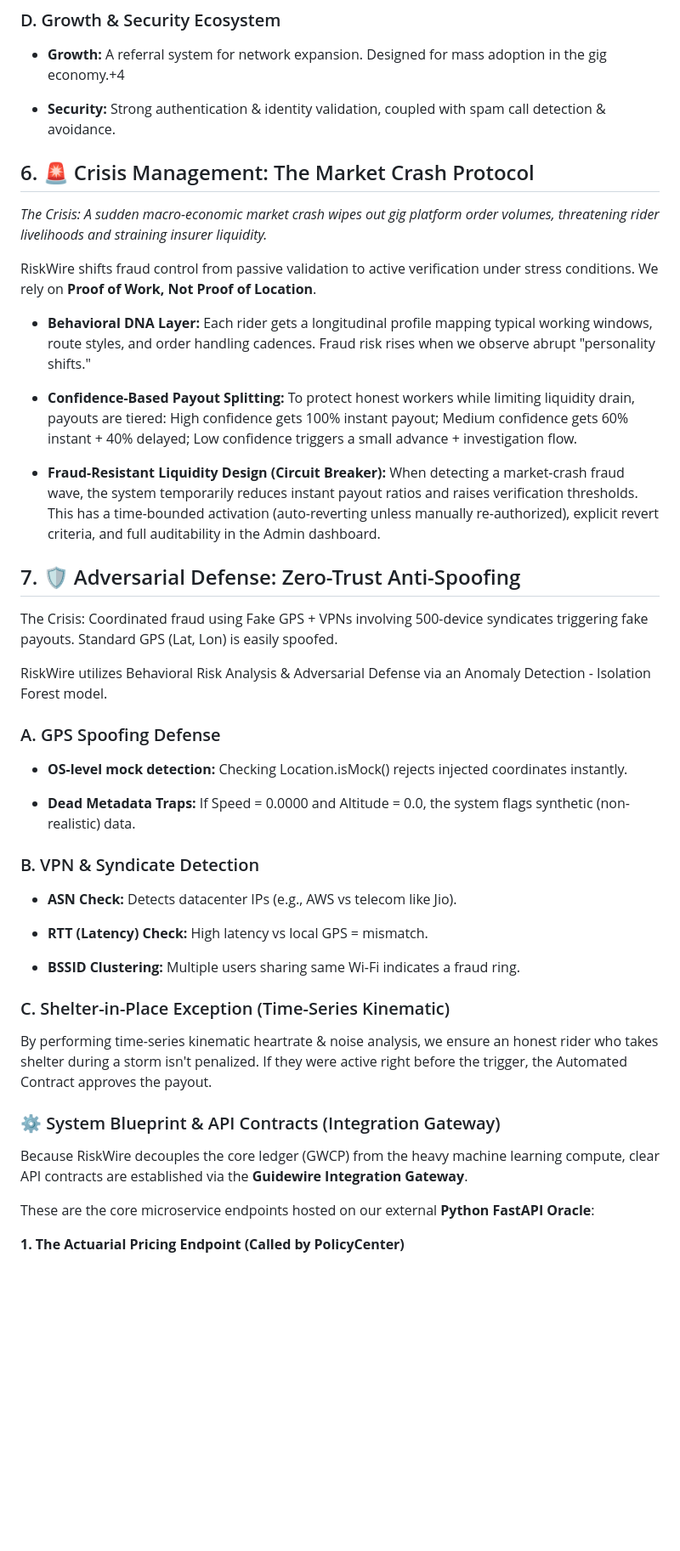
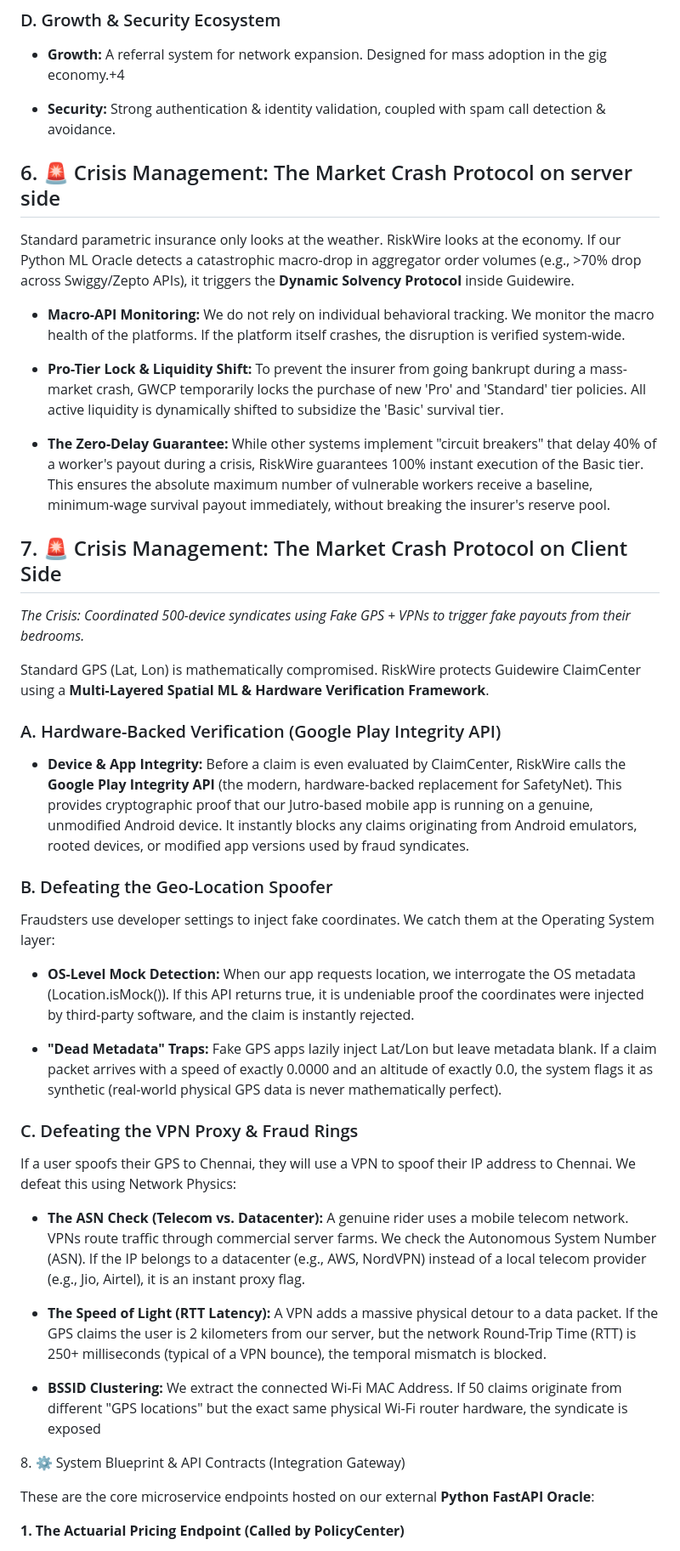
Before and after one commit to deepan-crypto/GuideWire_DevTrails_Hackathon, a Markdown page: README.md, the part around one of its changes. Shown at 85% size. Drawn GitHub-style; blank space fills up the shorter version.

Commit message:
Clarify Crisis Management Protocols in README
Updated the Crisis Management section to clarify server and client-side protocols, including details on fraud detection and payout mechanisms.

```diff
--- a/README.md
+++ b/README.md
@@ -114,55 +114,53 @@ To prevent misuse and ensures fair, need-based payout, we use a dual-layer check
 
 
 
-6\. 🚨 Crisis Management: The Market Crash Protocol
+6\. 🚨 Crisis Management: The Market Crash Protocol on server side
 ---------------------------------------------------
 
-_The Crisis: A sudden macro-economic market crash wipes out gig platform order volumes, threatening rider livelihoods and straining insurer liquidity._
+Standard parametric insurance only looks at the weather. RiskWire looks at the economy. If our Python ML Oracle detects a catastrophic macro-drop in aggregator order volumes (e.g., >70% drop across Swiggy/Zepto APIs), it triggers the **Dynamic Solvency Protocol** inside Guidewire.
 
-RiskWire shifts fraud control from passive validation to active verification under stress conditions. We rely on **Proof of Work, Not Proof of Location**.
+*   **Macro-API Monitoring:** We do not rely on individual behavioral tracking. We monitor the macro health of the platforms. If the platform itself crashes, the disruption is verified system-wide.
 
-*   **Behavioral DNA Layer:** Each rider gets a longitudinal profile mapping typical working windows, route styles, and order handling cadences. Fraud risk rises when we observe abrupt "personality shifts."
+*   **Pro-Tier Lock & Liquidity Shift:** To prevent the insurer from going bankrupt during a mass-market crash, GWCP temporarily locks the purchase of new 'Pro' and 'Standard' tier policies. All active liquidity is dynamically shifted to subsidize the 'Basic' survival tier.
 
-*   **Confidence-Based Payout Splitting:** To protect honest workers while limiting liquidity drain, payouts are tiered: High confidence gets 100% instant payout; Medium confidence gets 60% instant + 40% delayed; Low confidence triggers a small advance + investigation flow.
-
-*   **Fraud-Resistant Liquidity Design (Circuit Breaker):** When detecting a market-crash fraud wave, the system temporarily reduces instant payout ratios and raises verification thresholds. This has a time-bounded activation (auto-reverting unless manually re-authorized), explicit revert criteria, and full auditability in the Admin dashboard.
+*   **The Zero-Delay Guarantee:** While other systems implement "circuit breakers" that delay 40% of a worker's payout during a crisis, RiskWire guarantees 100% instant execution of the Basic tier. This ensures the absolute maximum number of vulnerable workers receive a baseline, minimum-wage survival payout immediately, without breaking the insurer's reserve pool.
 
 
 
-
-7\. 🛡️ Adversarial Defense: Zero-Trust Anti-Spoofing
+7\. 🚨 Crisis Management: The Market Crash Protocol on Client Side
 -----------------------------------------------------
 
-The Crisis: Coordinated fraud using Fake GPS + VPNs involving 500-device syndicates triggering fake payouts. Standard GPS (Lat, Lon) is easily spoofed.
+_The Crisis: Coordinated 500-device syndicates using Fake GPS + VPNs to trigger fake payouts from their bedrooms._
 
-RiskWire utilizes Behavioral Risk Analysis & Adversarial Defense via an Anomaly Detection - Isolation Forest model.
+Standard GPS (Lat, Lon) is mathematically compromised. RiskWire protects Guidewire ClaimCenter using a **Multi-Layered Spatial ML & Hardware Verification Framework**.
 
-### A. GPS Spoofing Defense
+### A. Hardware-Backed Verification (Google Play Integrity API)
 
-*   **OS-level mock detection:** Checking Location.isMock() rejects injected coordinates instantly.
-
-*   **Dead Metadata Traps:** If Speed = 0.0000 and Altitude = 0.0, the system flags synthetic (non-realistic) data.
+*   **Device & App Integrity:** Before a claim is even evaluated by ClaimCenter, RiskWire calls the **Google Play Integrity API** (the modern, hardware-backed replacement for SafetyNet). This provides cryptographic proof that our Jutro-based mobile app is running on a genuine, unmodified Android device. It instantly blocks any claims originating from Android emulators, rooted devices, or modified app versions used by fraud syndicates.
 
 
-### B. VPN & Syndicate Detection
+### B. Defeating the Geo-Location Spoofer
 
-*   **ASN Check:** Detects datacenter IPs (e.g., AWS vs telecom like Jio).
+Fraudsters use developer settings to inject fake coordinates. We catch them at the Operating System layer:
 
-*   **RTT (Latency) Check:** High latency vs local GPS = mismatch.
+*   **OS-Level Mock Detection:** When our app requests location, we interrogate the OS metadata (Location.isMock()). If this API returns true, it is undeniable proof the coordinates were injected by third-party software, and the claim is instantly rejected.
 
-*   **BSSID Clustering:** Multiple users sharing same Wi-Fi indicates a fraud ring.
+*   **"Dead Metadata" Traps:** Fake GPS apps lazily inject Lat/Lon but leave metadata blank. If a claim packet arrives with a speed of exactly 0.0000 and an altitude of exactly 0.0, the system flags it as synthetic (real-world physical GPS data is never mathematically perfect).
 
 
-### C. Shelter-in-Place Exception (Time-Series Kinematic)
+### C. Defeating the VPN Proxy & Fraud Rings
 
-By performing time-series kinematic heartrate & noise analysis, we ensure an honest rider who takes shelter during a storm isn't penalized. If they were active right before the trigger, the Automated Contract approves the payout.
+If a user spoofs their GPS to Chennai, they will use a VPN to spoof their IP address to Chennai. We defeat this using Network Physics:
+
+*   **The ASN Check (Telecom vs. Datacenter):** A genuine rider uses a mobile telecom network. VPNs route traffic through commercial server farms. We check the Autonomous System Number (ASN). If the IP belongs to a datacenter (e.g., AWS, NordVPN) instead of a local telecom provider (e.g., Jio, Airtel), it is an instant proxy flag.
+
+*   **The Speed of Light (RTT Latency):** A VPN adds a massive physical detour to a data packet. If the GPS claims the user is 2 kilometers from our server, but the network Round-Trip Time (RTT) is 250+ milliseconds (typical of a VPN bounce), the temporal mismatch is blocked.
+
+*   **BSSID Clustering:** We extract the connected Wi-Fi MAC Address. If 50 claims originate from different "GPS locations" but the exact same physical Wi-Fi router hardware, the syndicate is exposed
 
 
 
-
-### ⚙️ System Blueprint & API Contracts (Integration Gateway)
-
-Because RiskWire decouples the core ledger (GWCP) from the heavy machine learning compute, clear API contracts are established via the **Guidewire Integration Gateway**.
+8\. ⚙️ System Blueprint & API Contracts (Integration Gateway)
 
 These are the core microservice endpoints hosted on our external **Python FastAPI Oracle**:
 
```
Also changed, not shown: other parts of README.md (+2 -2 lines).
